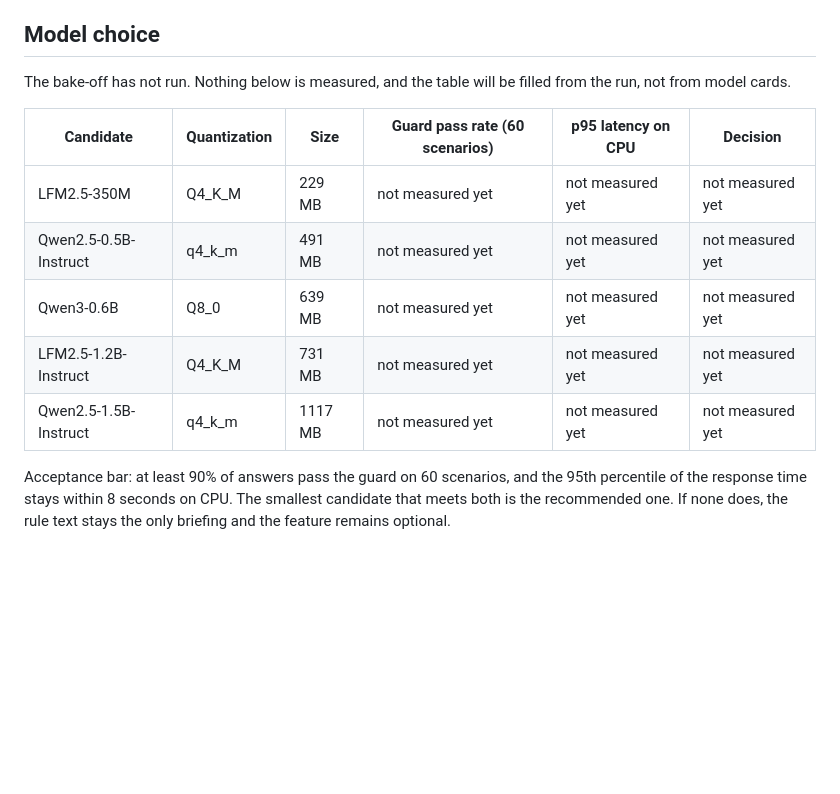
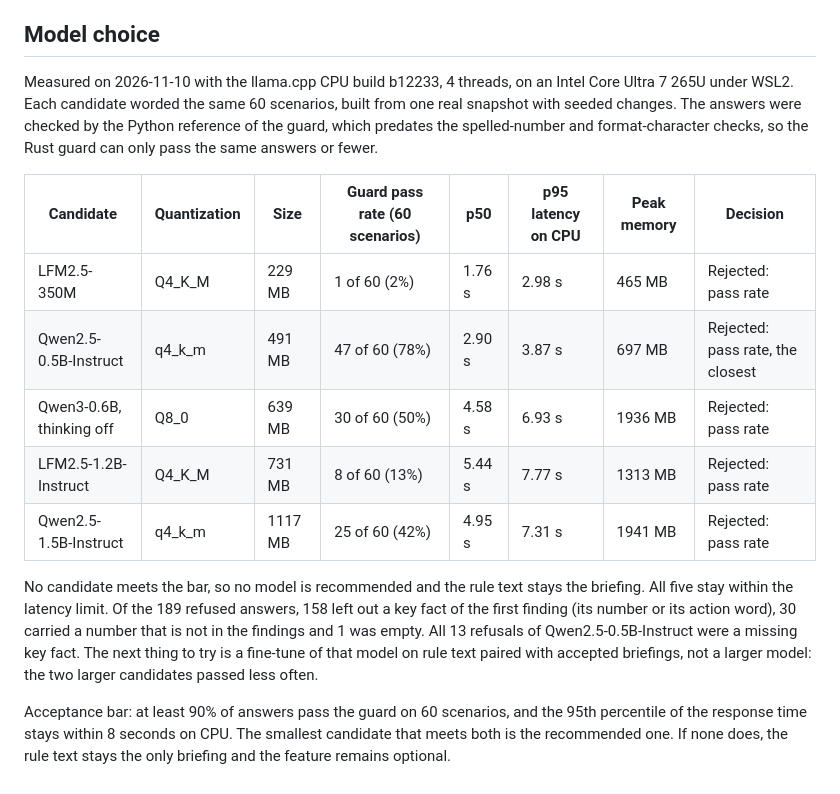
Before and after one commit to eduardopin/agentcenter, a Markdown page: docs/slm/briefing.md, the part around the change. Rendered like a GitHub page; blank space fills up the shorter version.

Commit message:
docs: record the model bake-off, no candidate meets the bar

```diff
--- a/docs/slm/briefing.md
+++ b/docs/slm/briefing.md
@@ -82,16 +82,24 @@ Reasoning text between `<think>` and `</think>` is discarded before the answer i
 
 ## Model choice
 
-The bake-off has not run. Nothing below is measured, and the table will be filled from the run, not from model
-cards.
+Measured on 2026-11-10 with the llama.cpp CPU build b12233, 4 threads, on an Intel Core Ultra 7 265U under WSL2.
+Each candidate worded the same 60 scenarios, built from one real snapshot with seeded changes. The answers were
+checked by the Python reference of the guard, which predates the spelled-number and format-character checks, so
+the Rust guard can only pass the same answers or fewer.
 
-| Candidate | Quantization | Size | Guard pass rate (60 scenarios) | p95 latency on CPU | Decision |
-|---|---|---|---|---|---|
-| LFM2.5-350M | Q4_K_M | 229 MB | not measured yet | not measured yet | not measured yet |
-| Qwen2.5-0.5B-Instruct | q4_k_m | 491 MB | not measured yet | not measured yet | not measured yet |
-| Qwen3-0.6B | Q8_0 | 639 MB | not measured yet | not measured yet | not measured yet |
-| LFM2.5-1.2B-Instruct | Q4_K_M | 731 MB | not measured yet | not measured yet | not measured yet |
-| Qwen2.5-1.5B-Instruct | q4_k_m | 1117 MB | not measured yet | not measured yet | not measured yet |
+| Candidate | Quantization | Size | Guard pass rate (60 scenarios) | p50 | p95 latency on CPU | Peak memory | Decision |
+|---|---|---|---|---|---|---|---|
+| LFM2.5-350M | Q4_K_M | 229 MB | 1 of 60 (2%) | 1.76 s | 2.98 s | 465 MB | Rejected: pass rate |
+| Qwen2.5-0.5B-Instruct | q4_k_m | 491 MB | 47 of 60 (78%) | 2.90 s | 3.87 s | 697 MB | Rejected: pass rate, the closest |
+| Qwen3-0.6B, thinking off | Q8_0 | 639 MB | 30 of 60 (50%) | 4.58 s | 6.93 s | 1936 MB | Rejected: pass rate |
+| LFM2.5-1.2B-Instruct | Q4_K_M | 731 MB | 8 of 60 (13%) | 5.44 s | 7.77 s | 1313 MB | Rejected: pass rate |
+| Qwen2.5-1.5B-Instruct | q4_k_m | 1117 MB | 25 of 60 (42%) | 4.95 s | 7.31 s | 1941 MB | Rejected: pass rate |
+
+No candidate meets the bar, so no model is recommended and the rule text stays the briefing. All five stay
+within the latency limit. Of the 189 refused answers, 158 left out a key fact of the first finding (its number
+or its action word), 30 carried a number that is not in the findings and 1 was empty. All 13 refusals of
+Qwen2.5-0.5B-Instruct were a missing key fact. The next thing to try is a fine-tune of that model on rule text
+paired with accepted briefings, not a larger model: the two larger candidates passed less often.
 
 Acceptance bar: at least 90% of answers pass the guard on 60 scenarios, and the 95th percentile of the
 response time stays within 8 seconds on CPU. The smallest candidate that meets both is the recommended one. If
```
